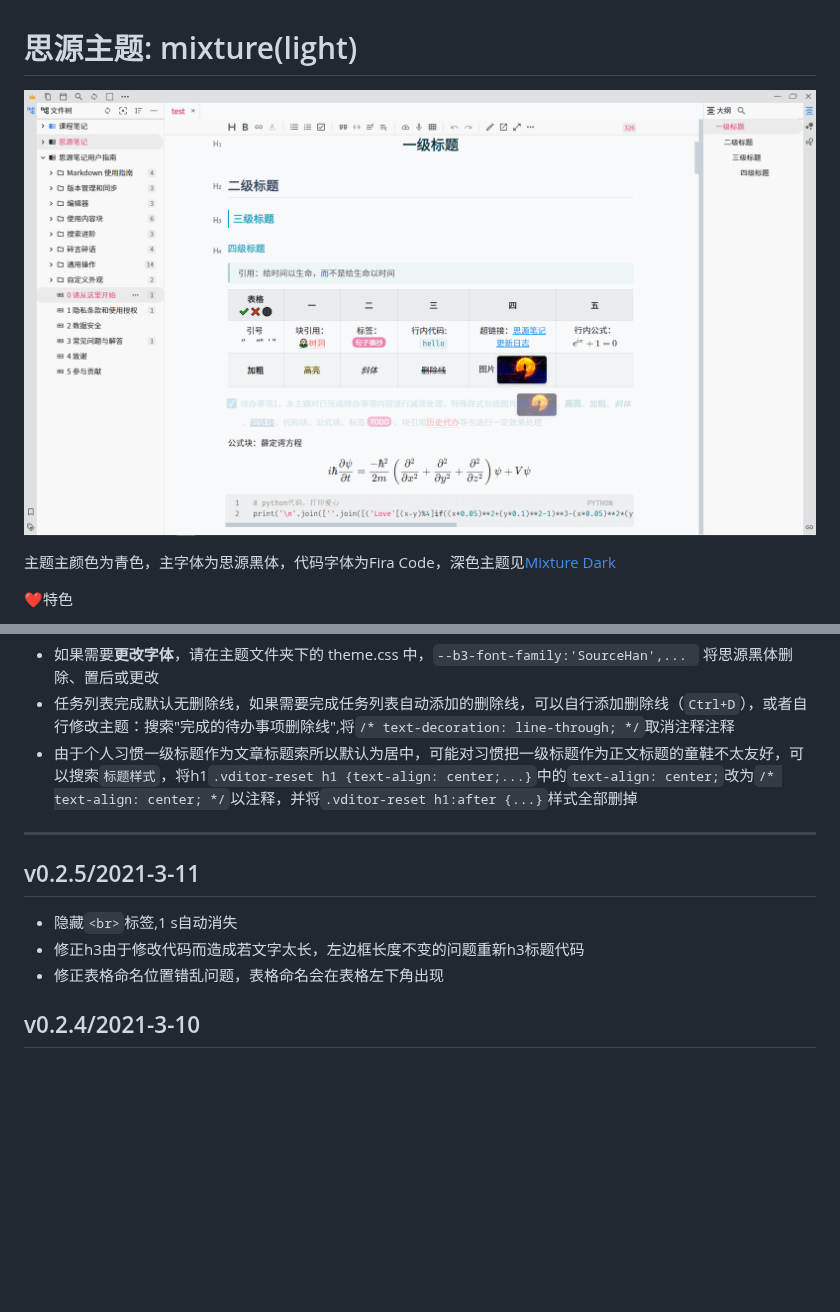
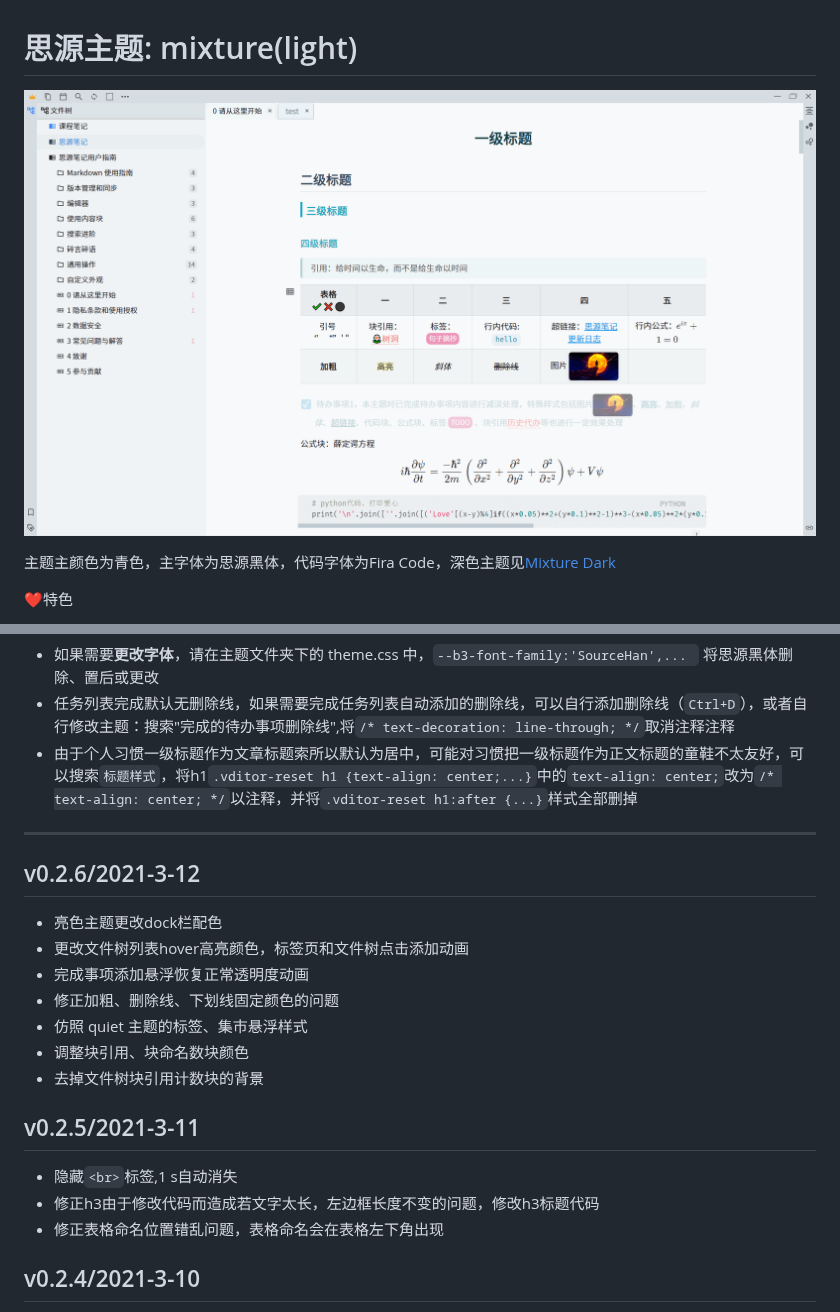
Before and after one commit to Achuan-2/siyuan-themes-tsundoku, a Markdown page: Readme.md, 2 parts joined by grey strips. Rendered like a GitHub page; pictures changed too: preview.png; blank space fills up the shorter version.

Commit message:
update v0.2.6
- 亮色主题更改dock栏配色
- 更改文件树列表hover高亮颜色，标签页和文件树点击添加动画
- 完成事项添加悬浮恢复正常透明度动画
- 修正加粗、删除线、下划线固定颜色的问题
- 仿照 quiet 主题的标签、集市悬浮样式
- 调整块引用、块命名数块颜色
- 去掉文件树块引用计数块的背景

```diff
--- a/Readme.md
+++ b/Readme.md
@@ -20,10 +20,20 @@
 
 ---
 
+## v0.2.6/2021-3-12
+
+- 亮色主题更改dock栏配色
+- 更改文件树列表hover高亮颜色，标签页和文件树点击添加动画
+- 完成事项添加悬浮恢复正常透明度动画
+- 修正加粗、删除线、下划线固定颜色的问题
+- 仿照 quiet 主题的标签、集市悬浮样式
+- 调整块引用、块命名数块颜色
+- 去掉文件树块引用计数块的背景
+
 ## v0.2.5/2021-3-11
 
 - 隐藏`<br>`标签,1 s自动消失
-- 修正h3由于修改代码而造成若文字太长，左边框长度不变的问题重新h3标题代码
+- 修正h3由于修改代码而造成若文字太长，左边框长度不变的问题，修改h3标题代码
 - 修正表格命名位置错乱问题，表格命名会在表格左下角出现
 
 
```
Also changed, not shown: 2 other files.
